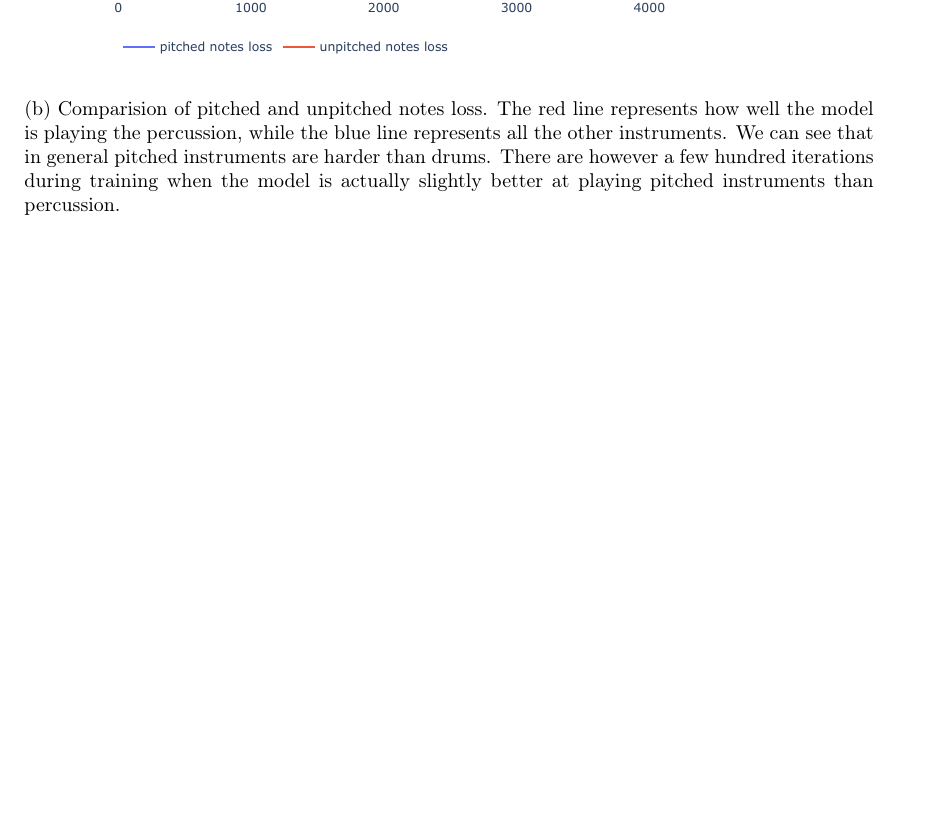
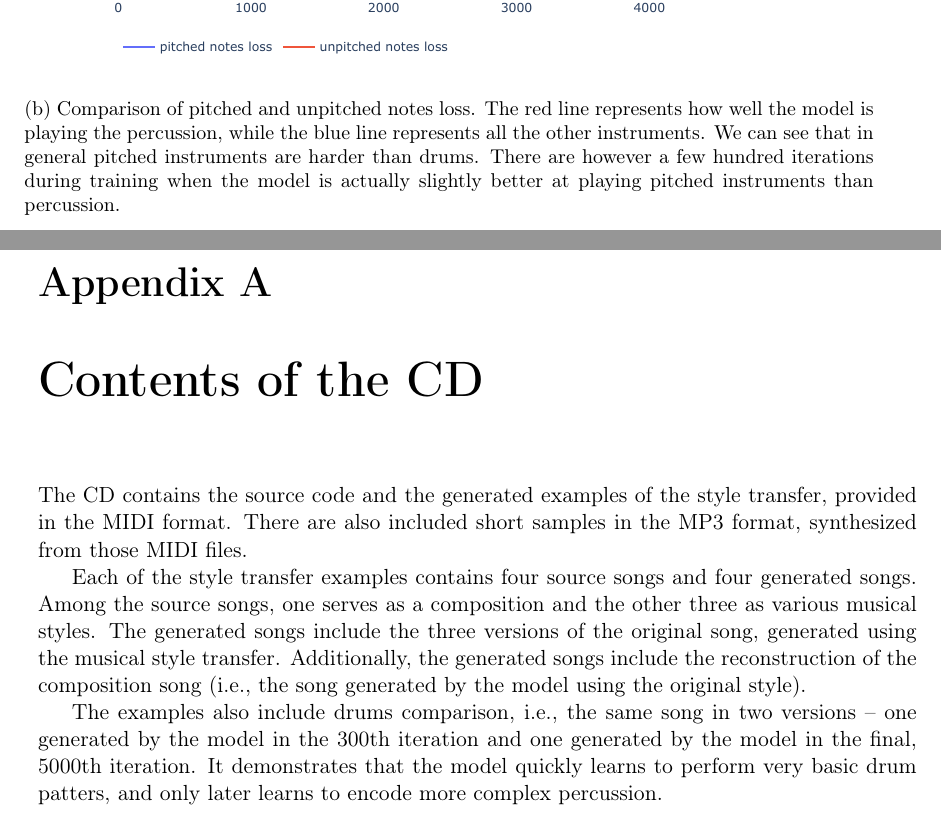
Before and after one commit to marcinp7/music-style-transfer, a LaTeX thesis (latex/music-style-transfer.tex): part of page 28 of 33 before the commit and two parts of pages 28 and 33 of 35 after it, the two joined at a grey line, cut so that both start at the same text, the shorter picture padded with empty space. Compiled offline with pdfLaTeX.

Commit message:
Add CD description

```diff
--- a/latex/music-style-transfer.tex
+++ b/latex/music-style-transfer.tex
@@ -3,6 +3,7 @@
 \usepackage{subcaption}
 \usepackage{amsmath}
 \usepackage{url}
+\usepackage{appendix}
 
 \usepackage{tikz}
 \usetikzlibrary{arrows.meta}
@@ -672,7 +673,7 @@ The fully-trained model can nevertheless generate percussion that is relatively
         \includegraphics[width=.95\linewidth]{figures/pitched.pdf}
     }
     \subcaptionbox{
-        Comparision of pitched and unpitched notes loss.
+        Comparison of pitched and unpitched notes loss.
         The red line represents how well the model is playing the percussion, while the blue line represents all the other instruments.
         We can see that in general pitched instruments are harder than drums.
         There are however a few hundred iterations during training when the model is actually slightly better at playing pitched instruments than percussion.
@@ -724,6 +725,23 @@ It is able to generate a good-sounding music, introducing changes to the arrange
 In some cases the changes are quite significant, resulting in a notably different arrangement, while in other cases the changes are very basic, like changing the instruments playing the main parts.
 The model uses fairly basic deep learning solutions, so it can effectively serve as a baseline for further, more advanced architectures.
 
+\begin{appendices}
+
+\chapter{Contents of the CD}
+
+The CD contains the source code and the generated examples of the style transfer, provided in the MIDI format.
+There are also included short samples in the MP3 format, synthesized from those MIDI files.
+
+Each of the style transfer examples contains four source songs and four generated songs.
+Among the source songs, one serves as a composition and the other three as various musical styles.
+The generated songs include the three versions of the original song, generated using the musical style transfer.
+Additionally, the generated songs include the reconstruction of the composition song (i.e., the song generated by the model using the original style).
+
+The examples also include drums comparison, i.e., the same song in two versions -- one generated by the model in the 300th iteration and one generated by the model in the final, 5000th iteration.
+It demonstrates that the model quickly learns to perform very basic drum patters, and only later learns to encode more complex percussion.
+
+\end{appendices}
+
 \begin{thebibliography}{99}
 \addcontentsline{toc}{chapter}{Bibliography}
 
```
Also changed, not shown: latex/music-style-transfer.pdf.
